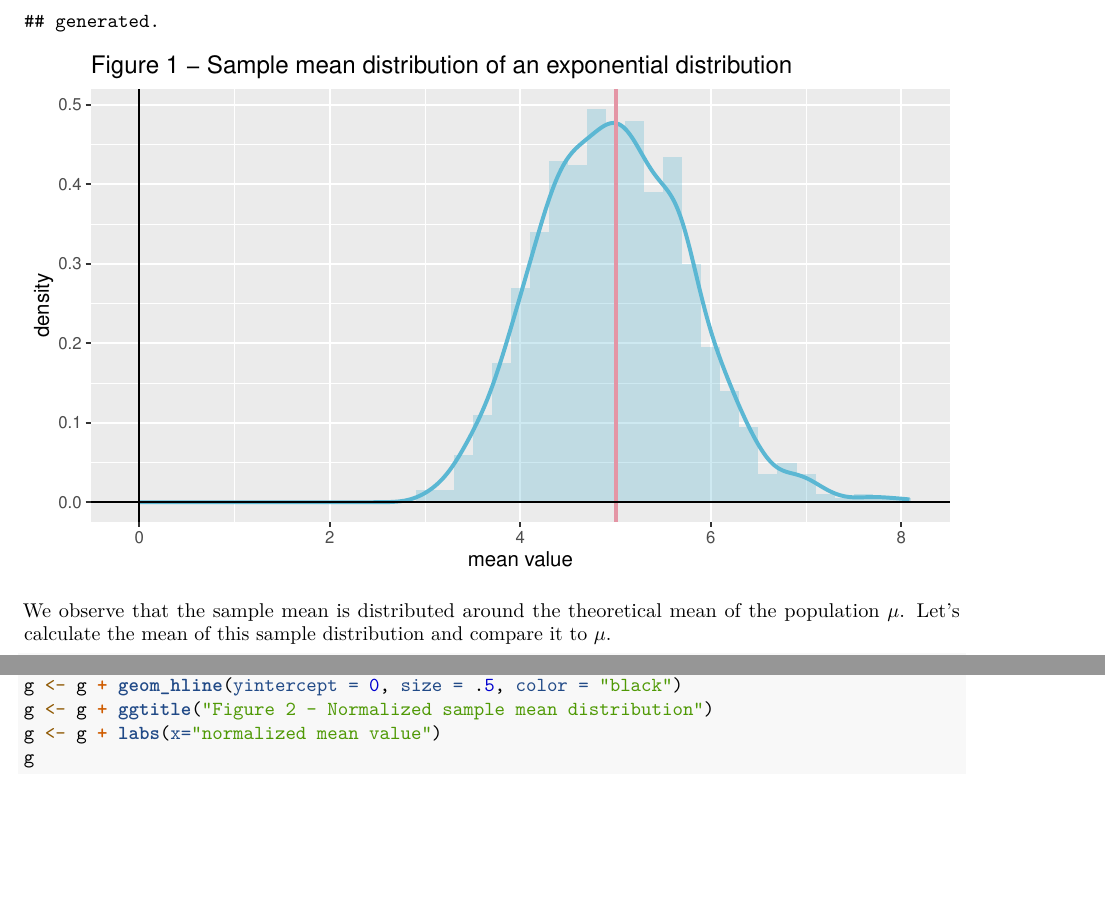
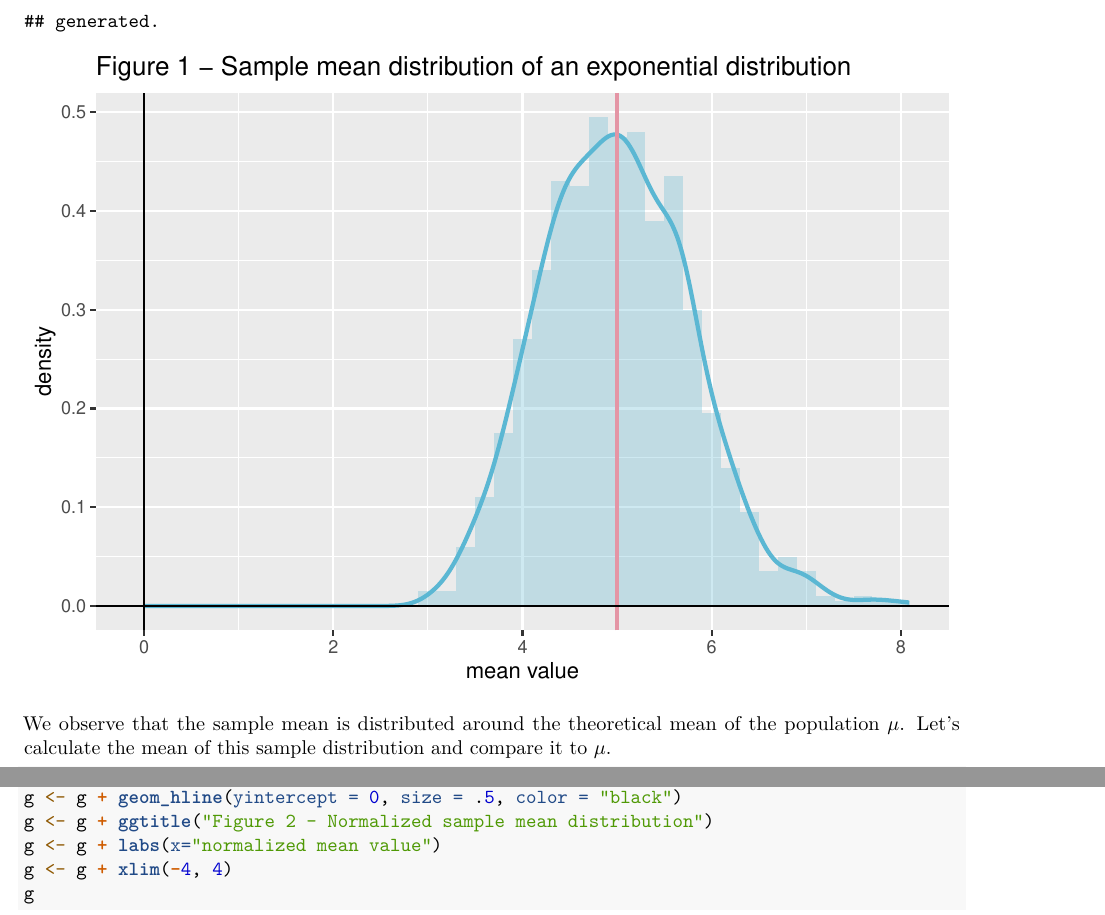
Before and after one commit to loicberthou/StatisticalInference, an R Markdown document (ProjectPartI.Rmd): two parts of pages 2 and 5 of 5, joined at a grey line, cut so that both start at the same text, the shorter picture padded with empty space. Rendered offline with R 4.5, knitr and Pandoc, then LaTeX, with nearby package versions.

Commit message:
Small fixes on appearance of graphs

````diff
--- a/ProjectPartI.Rmd
+++ b/ProjectPartI.Rmd
@@ -42,7 +42,7 @@
 
 We can visualize the distribution of these means on a histogram in *Figure 1*. The theoretical mean has been represented on this figure by the vertical red line.
 
-```{r, fig.width=7, fig.height=4, echo=FALSE}
+```{r, echo=FALSE}
 expMeansFrm <- data.frame(meanSim=expMeans)
 
 g <- ggplot(expMeansFrm, aes(x=meanSim))
@@ -165,5 +166,6 @@
 g <- g + geom_hline(yintercept = 0, size = .5, color = "black")
 g <- g + ggtitle("Figure 2 - Normalized sample mean distribution")
 g <- g + labs(x="normalized mean value")
+g <- g + xlim(-4, 4)
 g
 ```
````
Also changed, not shown: ProjectPartI.pdf, ProjectPartI.Rmd (1 more changed lines).
